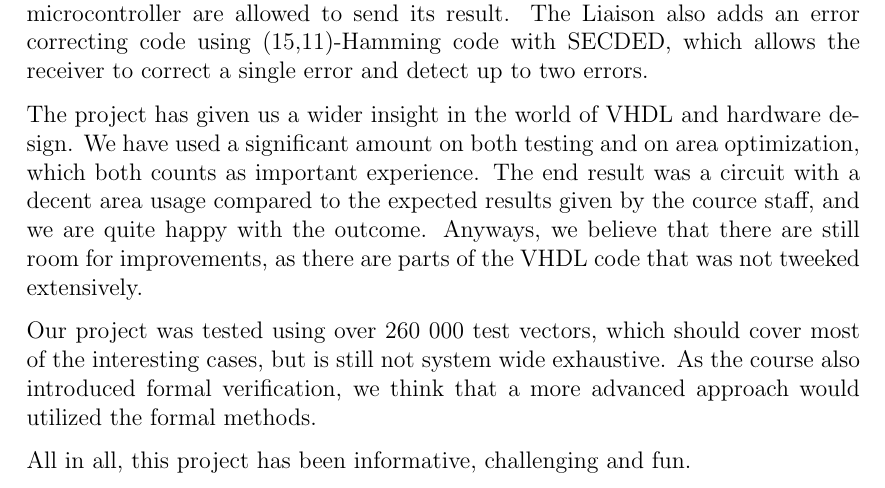
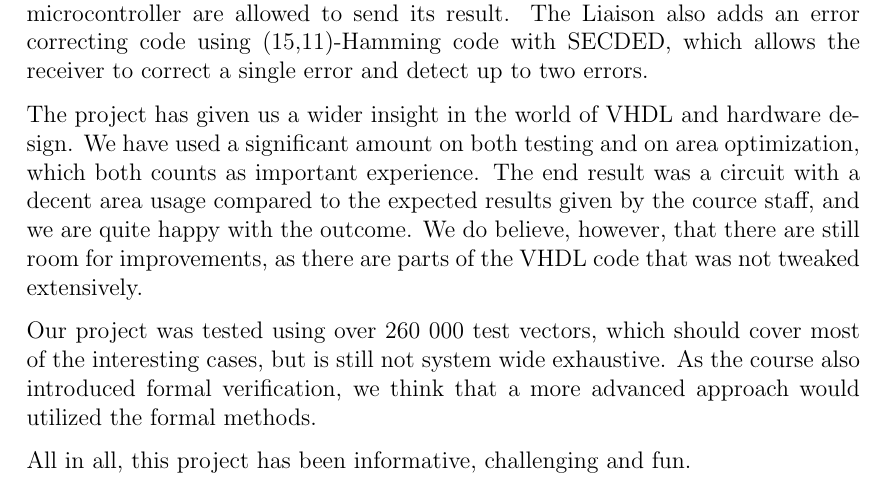
Before and after one commit to benjambj/TFE4140, a LaTeX document (report/main.tex, which reads report/conclusion.tex): part of page 21 of 23, cut so that both start at the same text. Compiled offline with pdfLaTeX.

Commit message:
Small fixed creds. Benjamin

```diff
--- a/report/conclusion.tex
+++ b/report/conclusion.tex
@@ -5,8 +5,8 @@ correcting code using (15,11)-Hamming code with SECDED, which allows the receive
 
 The project has given us a wider insight in the world of VHDL and hardware design. We have used a significant amount on both testing and
 on area optimization, which both counts as important experience. The end result was a circuit with a decent area usage compared to the
-expected results given by the cource staff, and we are quite happy with the outcome. Anyways, we believe that there are still room for
-improvements, as there are parts of the VHDL code that was not tweeked extensively.
+expected results given by the cource staff, and we are quite happy with the outcome. We do believe, however, that there are still room for
+improvements, as there are parts of the VHDL code that was not tweaked extensively.
 
 Our project was tested using over 260 000 test vectors, which should cover most of the interesting cases, but is still not system wide
 exhaustive. As the course also introduced formal verification, we think that a more advanced approach would utilized the formal methods.
```
